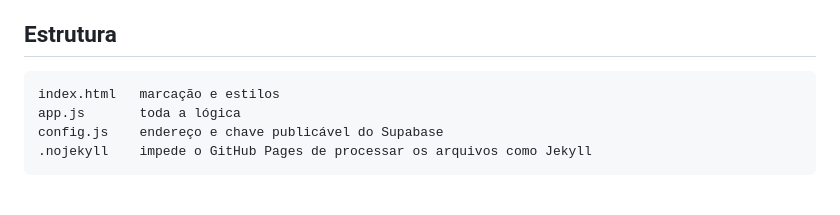
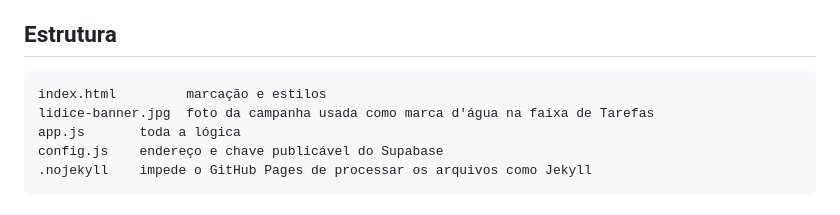
Before and after one commit to nevesl85/campanha-lidice, a Markdown page: README.md, the part around the change. GitHub-like rendering.

Commit message:
Documenta o arquivo da faixa e forca nova publicacao do Pages

````diff
--- a/README.md
+++ b/README.md
@@ -68,7 +68,8 @@ Vermelho segue reservado para erro e prazo vencido. É a única cor fora da pale
 ## Estrutura
 
 ```
-index.html   marcação e estilos
+index.html         marcação e estilos
+lidice-banner.jpg  foto da campanha usada como marca d'água na faixa de Tarefas
 app.js       toda a lógica
 config.js    endereço e chave publicável do Supabase
 .nojekyll    impede o GitHub Pages de processar os arquivos como Jekyll
````
